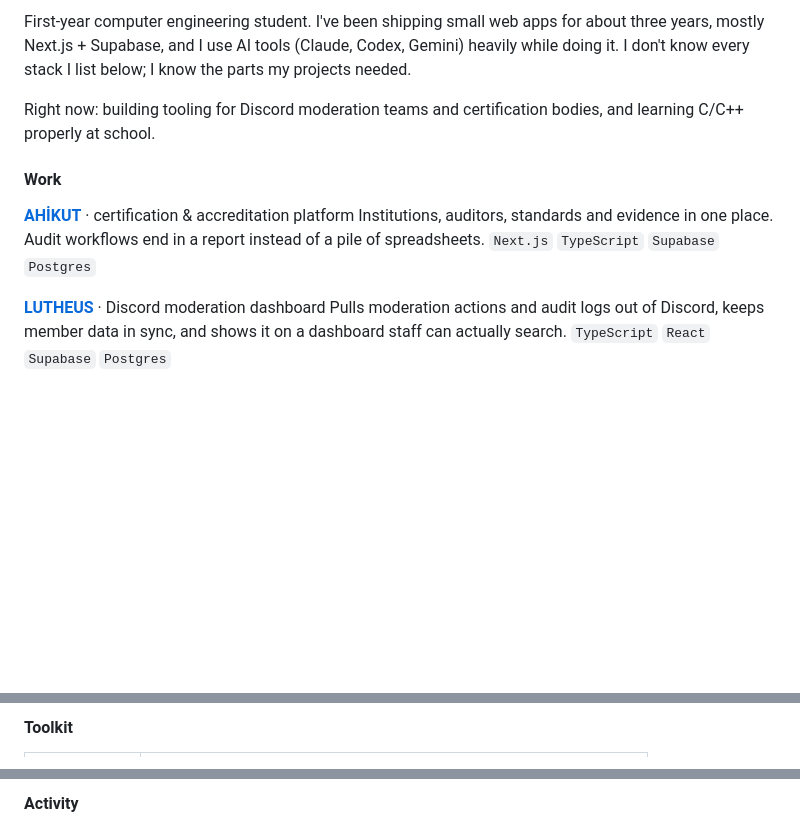
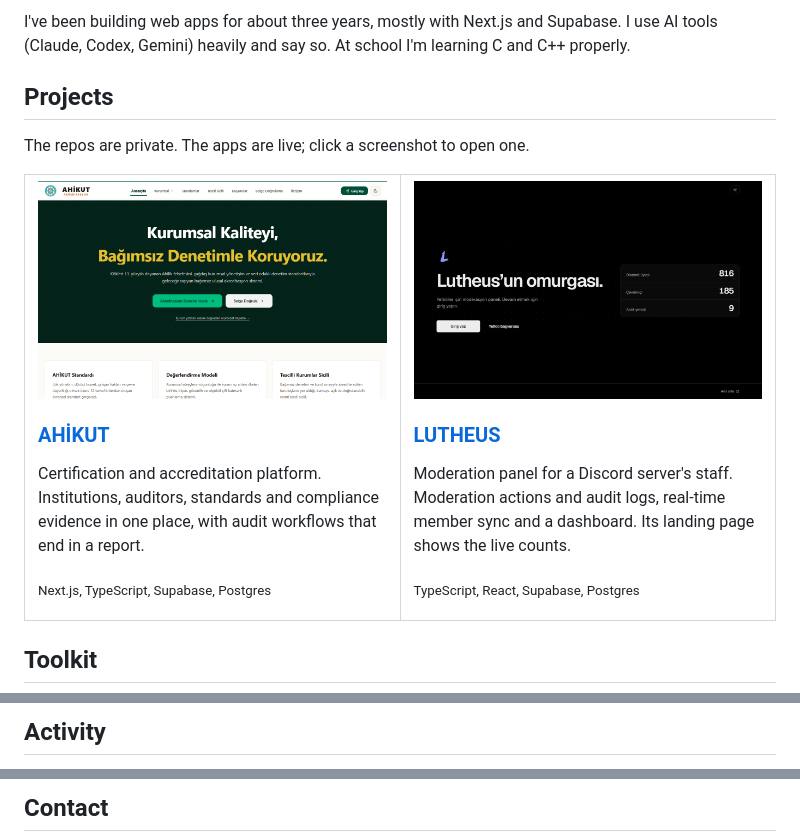
Before and after one commit to Gear2Head/Gear2Head, a Markdown page: README.md, 3 parts joined by grey strips. Drawn GitHub-style; pictures changed too: assets/ahikut.png (added), assets/lutheus.png (added); blank space fills up the shorter version.

Commit message:
Redesign profile README: SVG header, project screenshots, streak card (#2)
Co-authored-by: Claude Opus 5.5 <noreply@anthropic.com>

```diff
--- a/README.md
+++ b/README.md
@@ -2,15 +7,26 @@
 
-First-year computer engineering student. I've been shipping small web apps for about three years, mostly Next.js + Supabase, and I use AI tools (Claude, Codex, Gemini) heavily while doing it. I don't know every stack I list below; I know the parts my projects needed.
+I've been building web apps for about three years, mostly with Next.js and Supabase. I use AI tools (Claude, Codex, Gemini) heavily and say so. At school I'm learning C and C++ properly.
 
-Right now: building tooling for Discord moderation teams and certification bodies, and learning C/C++ properly at school.
+## Projects
 
-#### Work
+The repos are private. The apps are live; click a screenshot to open one.
 
-**[AHİKUT](https://ahikut.vercel.app/)** · certification & accreditation platform
-Institutions, auditors, standards and evidence in one place. Audit workflows end in a report instead of a pile of spreadsheets.
-`Next.js` `TypeScript` `Supabase` `Postgres`
+<table>
+  <tr>
+    <td width="50%" valign="top">
+      <a href="https://ahikut.vercel.app/"><img src="assets/ahikut.png" alt="AHİKUT landing page" width="100%"></a>
+      <h3><a href="https://ahikut.vercel.app/">AHİKUT</a></h3>
+      <p>Certification and accreditation platform. Institutions, auditors, standards and compliance evidence in one place, with audit workflows that end in a report.</p>
+      <p><sub>Next.js, TypeScript, Supabase, Postgres</sub></p>
+    </td>
+    <td width="50%" valign="top">
+      <a href="https://lutheus.vercel.app"><img src="assets/lutheus.png" alt="LUTHEUS landing page" width="100%"></a>
+      <h3><a href="https://lutheus.vercel.app">LUTHEUS</a></h3>
+      <p>Moderation panel for a Discord server's staff. Moderation actions and audit logs, real-time member sync and a dashboard. Its landing page shows the live counts.</p>
+      <p><sub>TypeScript, React, Supabase, Postgres</sub></p>
+    </td>
+  </tr>
+</table>
 
-**[LUTHEUS](https://lutheus.vercel.app)** · Discord moderation dashboard
-Pulls moderation actions and audit logs out of Discord, keeps member data in sync, and shows it on a dashboard staff can actually search.
-`TypeScript` `React` `Supabase` `Postgres`
+## Toolkit
 
@@ -18,3 +45,3 @@ Both repos are private. Happy to walk through the code on a call.
 
-#### Toolkit
+## Activity
 
@@ -26,3 +54,3 @@ Both repos are private. Happy to walk through the code on a call.
 
-#### Activity
+## Contact
 
```
Also changed, not shown: other parts of README.md (+25 -13 lines), 2 other files.
